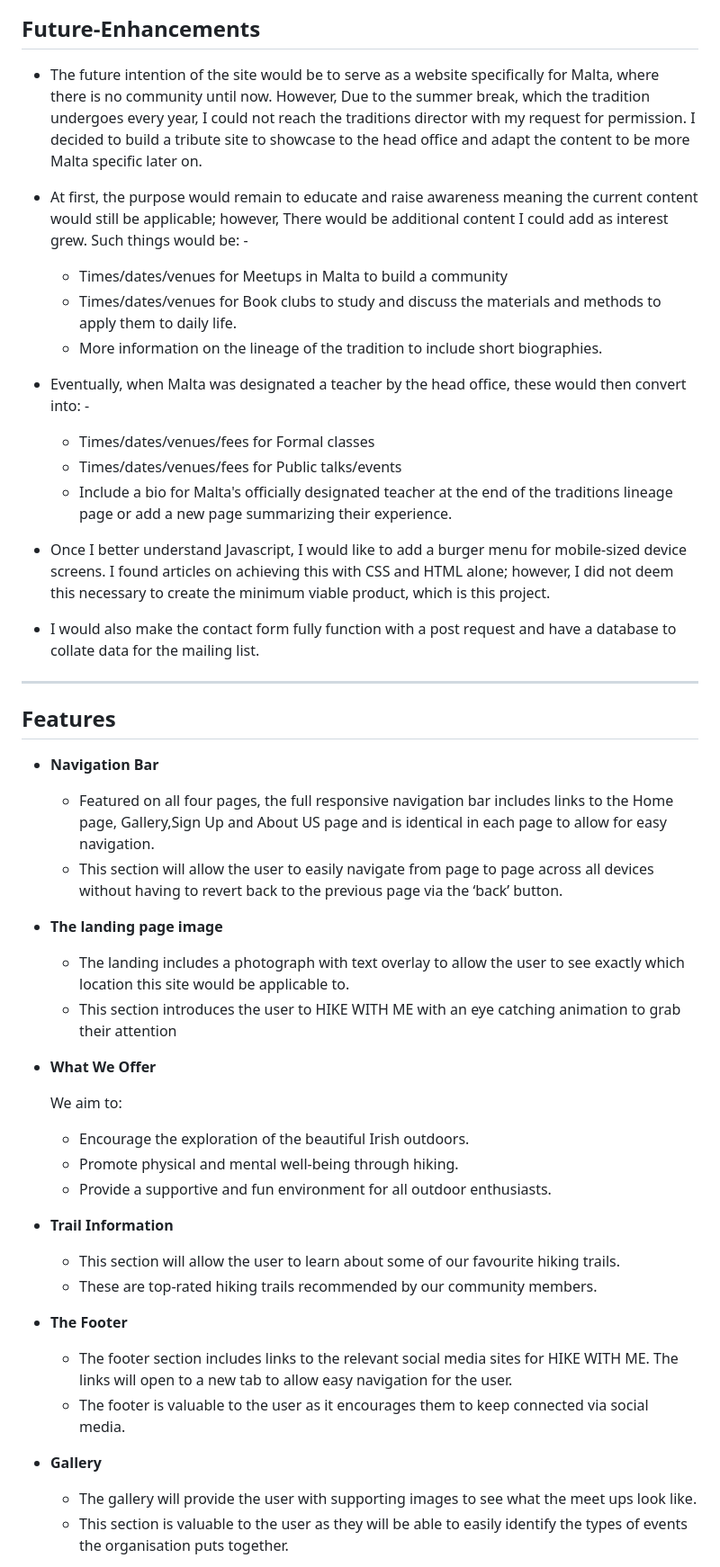
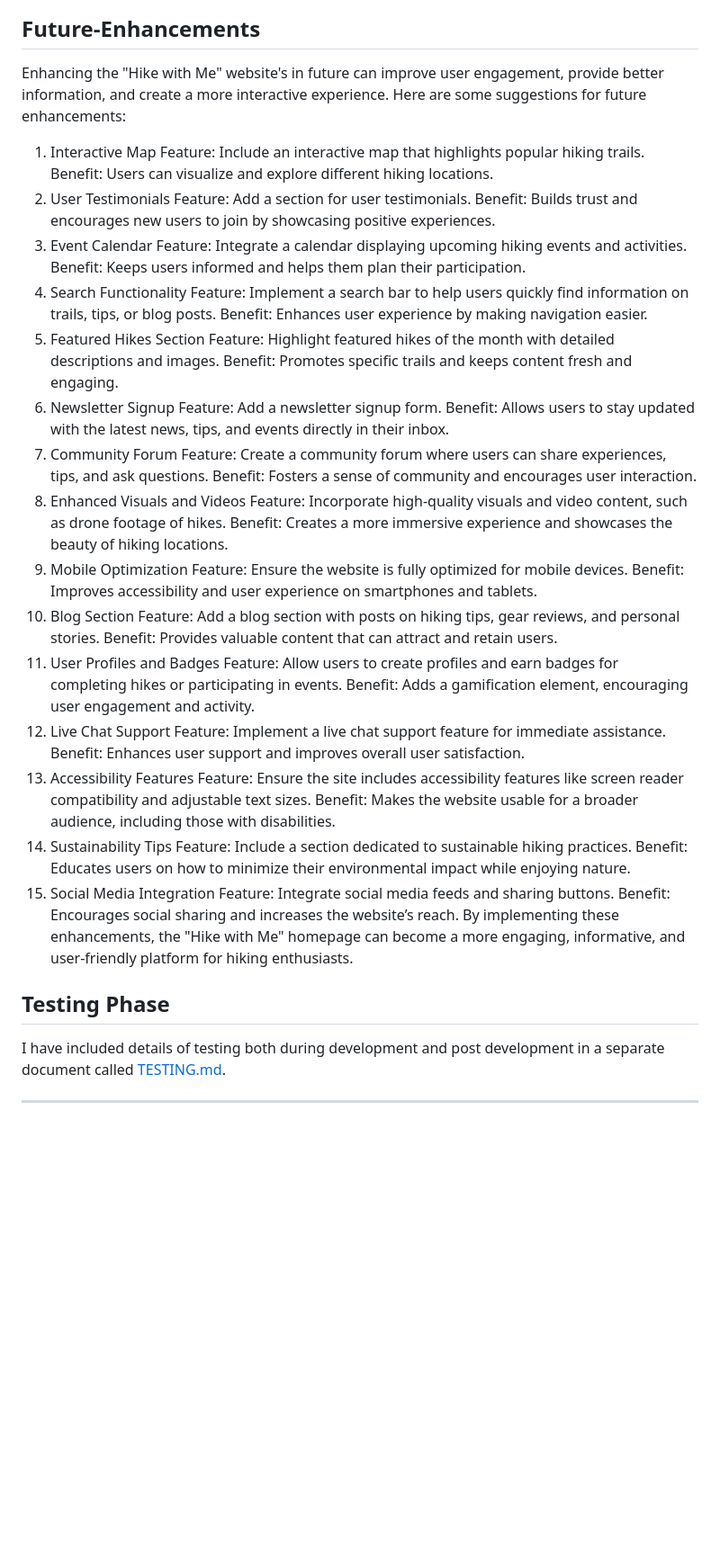
Before and after one commit to preeticancode/hike-with-me, a Markdown page: README.md, the part around the change printed below. Shown: that part at 90% size. GitHub-like rendering; blank space fills up the shorter version.

```diff
--- a/README.md
+++ b/README.md
@@ -231,56 +231,55 @@ Overall, the "Sign Up Feedback" page is designed to confirm the successful regis
 
 ## **Future-Enhancements**
 
-* The future intention of the site would be to serve as a website specifically for Malta, where there is no community until now. However, Due to the summer break, which the tradition undergoes every year, I could not reach the traditions director with my request for permission. I decided to build a tribute site to showcase to the head office and adapt the content to be more Malta specific later on.
+Enhancing the "Hike with Me" website's in future can improve user engagement, provide better information, and create a more interactive experience. Here are some suggestions for future enhancements:
 
-* At first, the purpose would remain to educate and raise awareness meaning the current content would still be applicable; however, There would be additional content I could add as interest grew. Such things would be: -
+1. Interactive Map
+Feature: Include an interactive map that highlights popular hiking trails.
+Benefit: Users can visualize and explore different hiking locations.
+2. User Testimonials
+Feature: Add a section for user testimonials.
+Benefit: Builds trust and encourages new users to join by showcasing positive experiences.
+3. Event Calendar
+Feature: Integrate a calendar displaying upcoming hiking events and activities.
+Benefit: Keeps users informed and helps them plan their participation.
+4. Search Functionality
+Feature: Implement a search bar to help users quickly find information on trails, tips, or blog posts.
+Benefit: Enhances user experience by making navigation easier.
+5. Featured Hikes Section
+Feature: Highlight featured hikes of the month with detailed descriptions and images.
+Benefit: Promotes specific trails and keeps content fresh and engaging.
+6. Newsletter Signup
+Feature: Add a newsletter signup form.
+Benefit: Allows users to stay updated with the latest news, tips, and events directly in their inbox.
+7. Community Forum
+Feature: Create a community forum where users can share experiences, tips, and ask questions.
+Benefit: Fosters a sense of community and encourages user interaction.
+8. Enhanced Visuals and Videos
+Feature: Incorporate high-quality visuals and video content, such as drone footage of hikes.
+Benefit: Creates a more immersive experience and showcases the beauty of hiking locations.
+9. Mobile Optimization
+Feature: Ensure the website is fully optimized for mobile devices.
+Benefit: Improves accessibility and user experience on smartphones and tablets.
+10. Blog Section
+Feature: Add a blog section with posts on hiking tips, gear reviews, and personal stories.
+Benefit: Provides valuable content that can attract and retain users.
+11. User Profiles and Badges
+Feature: Allow users to create profiles and earn badges for completing hikes or participating in events.
+Benefit: Adds a gamification element, encouraging user engagement and activity.
+12. Live Chat Support
+Feature: Implement a live chat support feature for immediate assistance.
+Benefit: Enhances user support and improves overall user satisfaction.
+13. Accessibility Features
+Feature: Ensure the site includes accessibility features like screen reader compatibility and adjustable text sizes.
+Benefit: Makes the website usable for a broader audience, including those with disabilities.
+14. Sustainability Tips
+Feature: Include a section dedicated to sustainable hiking practices.
+Benefit: Educates users on how to minimize their environmental impact while enjoying nature.
+15. Social Media Integration
+Feature: Integrate social media feeds and sharing buttons.
+Benefit: Encourages social sharing and increases the website’s reach.
+By implementing these enhancements, the "Hike with Me" homepage can become a more engaging, informative, and user-friendly platform for hiking enthusiasts.
 
-    * Times/dates/venues for Meetups in Malta to build a community
-    * Times/dates/venues for Book clubs to study and discuss the materials and methods to apply them to daily life.
-    * More information on the lineage of the tradition to include short biographies.
-
-* Eventually, when Malta was designated a teacher by the head office, these would then convert into: -
-
-    * Times/dates/venues/fees for Formal classes
-    * Times/dates/venues/fees for Public talks/events
-    * Include a bio for Malta's officially designated teacher at the end of the traditions lineage page or add a new page summarizing their experience.
-
-* Once I better understand Javascript, I would like to add a burger menu for mobile-sized device screens. I found articles on achieving this with CSS and HTML alone; however, I did not deem this necessary to create the minimum viable product, which is this project.
-
-* I would also make the contact form fully function with a post request and have a database to collate data for the mailing list.
+## **Testing Phase**
+I have included details of testing both during development and post development in a separate document called [TESTING.md](TESTING.md).
 ***
-
-## Features
-- __Navigation Bar__
-
-  - Featured on all four pages, the full responsive navigation bar includes links to the  Home page, Gallery,Sign Up  and About US page and is identical in each page to allow for easy navigation.
-  - This section will allow the user to easily navigate from page to page across all devices without having to revert back to the previous page via the ‘back’ button.
-
-- __The landing page image__
-
-    - The landing includes a photograph with text overlay to allow the user to see exactly which location this site would be applicable to.
-    - This section introduces the user to HIKE WITH ME with an eye catching animation to grab their attention
-
-- __What We Offer__
-
-   We aim to:
-   - Encourage the exploration of the beautiful Irish outdoors.
-   - Promote physical and mental well-being through hiking.
-   - Provide a supportive and fun environment for all outdoor enthusiasts.
-
-
-- __Trail Information__
-
-  - This section will allow the user to learn about some of our favourite hiking trails.
-  - These are top-rated hiking trails recommended by our community members.
-
-- __The Footer__
-
-  - The footer section includes links to the relevant social media sites for HIKE WITH ME. The links will open to a new tab to allow easy navigation for the user.
-  - The footer is valuable to the user as it encourages them to keep connected via social media.
-
-- __Gallery__
-
-  - The gallery will provide the user with supporting images to see what the meet ups look like.
-  - This section is valuable to the user as they will be able to easily identify the types of events the organisation puts together.
-
```
Also changed, not shown: other parts of README.md (+0 -53 lines), TESTING.md (added, +155 -0 lines), docs/screenshots/issue2.png (added), docs/screenshots/issue3.png (added).
